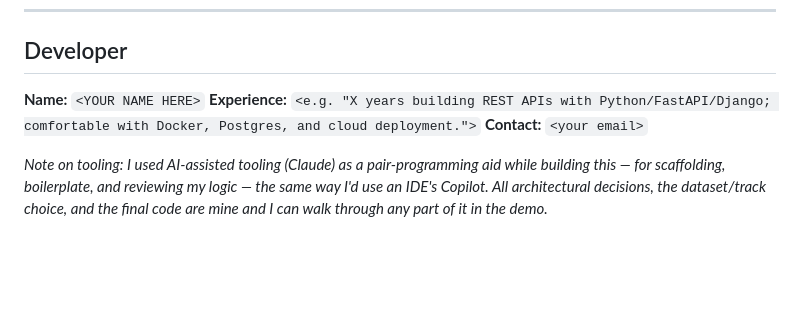
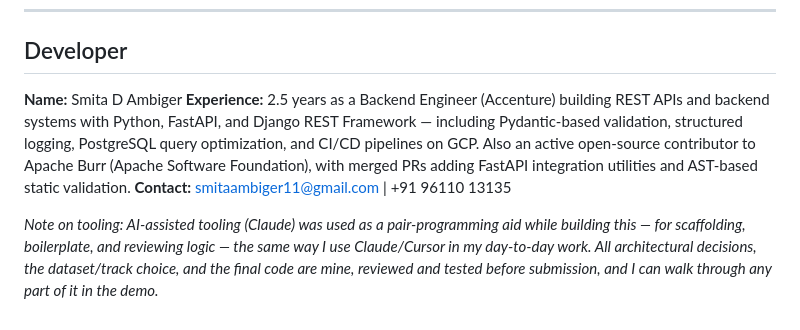
Before and after one commit to Smitaambiger/sf-food-trucks-kjbn, a Markdown page: README.md, the part around the change. Drawn GitHub-style; blank space fills up the shorter version.

Commit message:
docs: fill in developer details in README

```diff
--- a/README.md
+++ b/README.md
@@ -201,11 +201,15 @@ Deploy steps (Render, free tier):
 
 ## Developer
 
-**Name:** `<YOUR NAME HERE>`
-**Experience:** `<e.g. "X years building REST APIs with Python/FastAPI/Django; comfortable with Docker, Postgres, and cloud deployment.">`
-**Contact:** `<your email>`
+**Name:** Smita D Ambiger
+**Experience:** 2.5 years as a Backend Engineer (Accenture) building REST APIs and backend systems
+with Python, FastAPI, and Django REST Framework — including Pydantic-based validation, structured
+logging, PostgreSQL query optimization, and CI/CD pipelines on GCP. Also an active open-source
+contributor to Apache Burr (Apache Software Foundation), with merged PRs adding FastAPI integration
+utilities and AST-based static validation.
+**Contact:** smitaambiger11@gmail.com | +91 96110 13135
 
-*Note on tooling: I used AI-assisted tooling (Claude) as a pair-programming aid while building this —
-for scaffolding, boilerplate, and reviewing my logic — the same way I'd use an IDE's Copilot. All
-architectural decisions, the dataset/track choice, and the final code are mine and I can walk through
-any part of it in the demo.*
+*Note on tooling: AI-assisted tooling (Claude) was used as a pair-programming aid while building this —
+for scaffolding, boilerplate, and reviewing logic — the same way I use Claude/Cursor in my day-to-day
+work. All architectural decisions, the dataset/track choice, and the final code are mine, reviewed and
+tested before submission, and I can walk through any part of it in the demo.*
```
